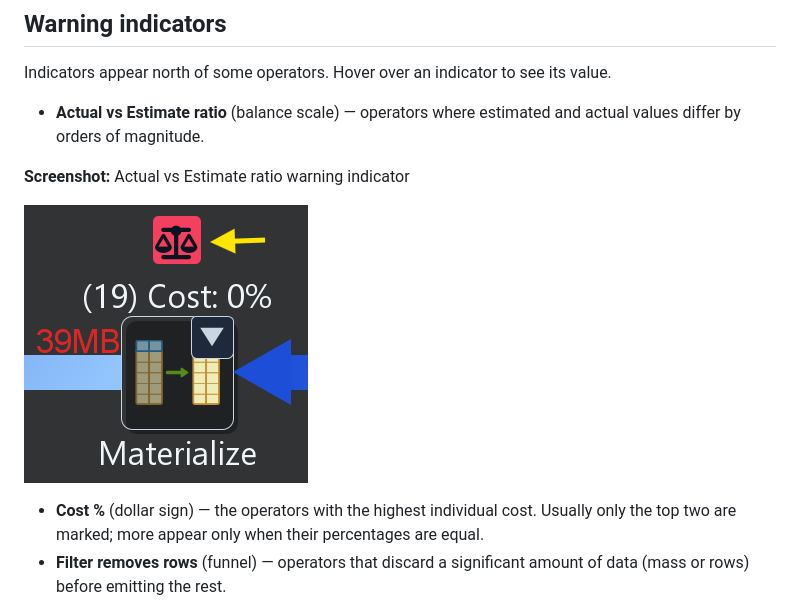
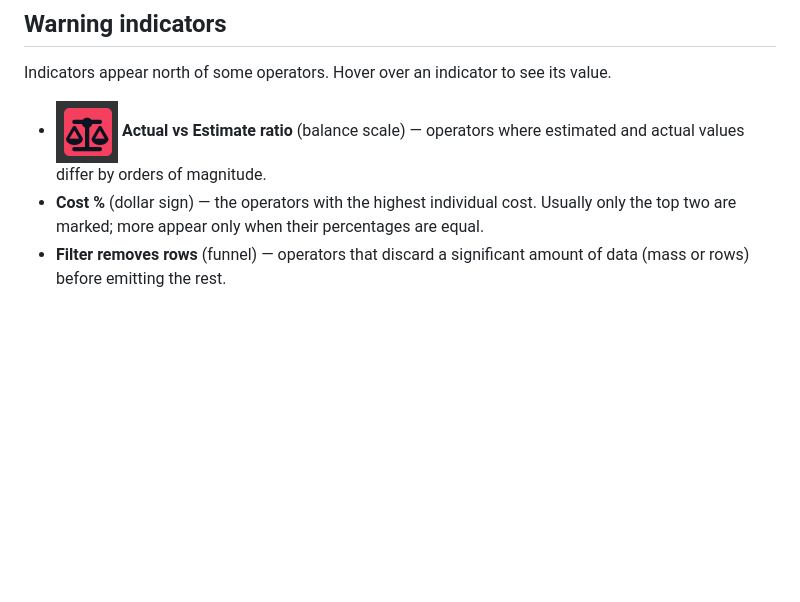
Before and after one commit to wmeitzen/postgresql-explain-plan-studio, a Markdown page: docs/user/05-search-and-warnings.md, the part around one of its changes. GitHub-like rendering; pictures changed too: docs/user/images/ss-warning-icon-actual-vs-estimate.png (added); blank space fills up the shorter version.

Commit message:
Place Actual vs Estimate icon inline and move its diagram crop under Warning indicators.
Co-authored-by: Cursor <cursoragent@cursor.com>

```diff
--- a/docs/user/05-search-and-warnings.md
+++ b/docs/user/05-search-and-warnings.md
@@ -22,12 +22,7 @@ When nothing matches, the query field uses a high-contrast no-match style so it
 
 Indicators appear north of some operators. Hover over an indicator to see its value.
 
-- **Actual vs Estimate ratio** (balance scale) — operators where estimated and actual values differ by orders of magnitude.
-
-**Screenshot:** Actual vs Estimate ratio warning indicator
-
-![Actual vs Estimate ratio](images/ss-warning-actual-vs-estimate.png)
-
+- ![Actual vs Estimate ratio icon](images/ss-warning-icon-actual-vs-estimate.png) **Actual vs Estimate ratio** (balance scale) — operators where estimated and actual values differ by orders of magnitude.
 - **Cost %** (dollar sign) — the operators with the highest individual cost. Usually only the top two are marked; more appear only when their percentages are equal.
 - **Filter removes rows** (funnel) — operators that discard a significant amount of data (mass or rows) before emitting the rest.
 - **Heap fetch** — index-only scans that still had to visit the table heap for a high share of rows, which usually means the visibility map is out of date. Consider running VACUUM on that table.
```
Also changed, not shown: other parts of docs/user/05-search-and-warnings.md (+2 -2 lines).
